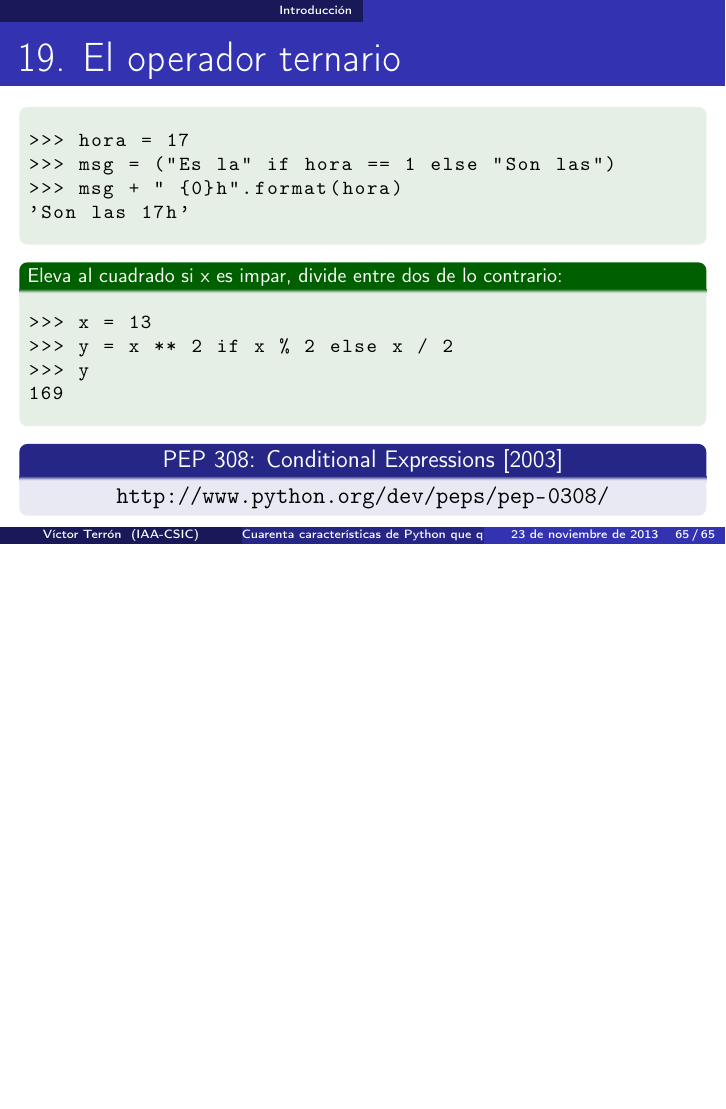
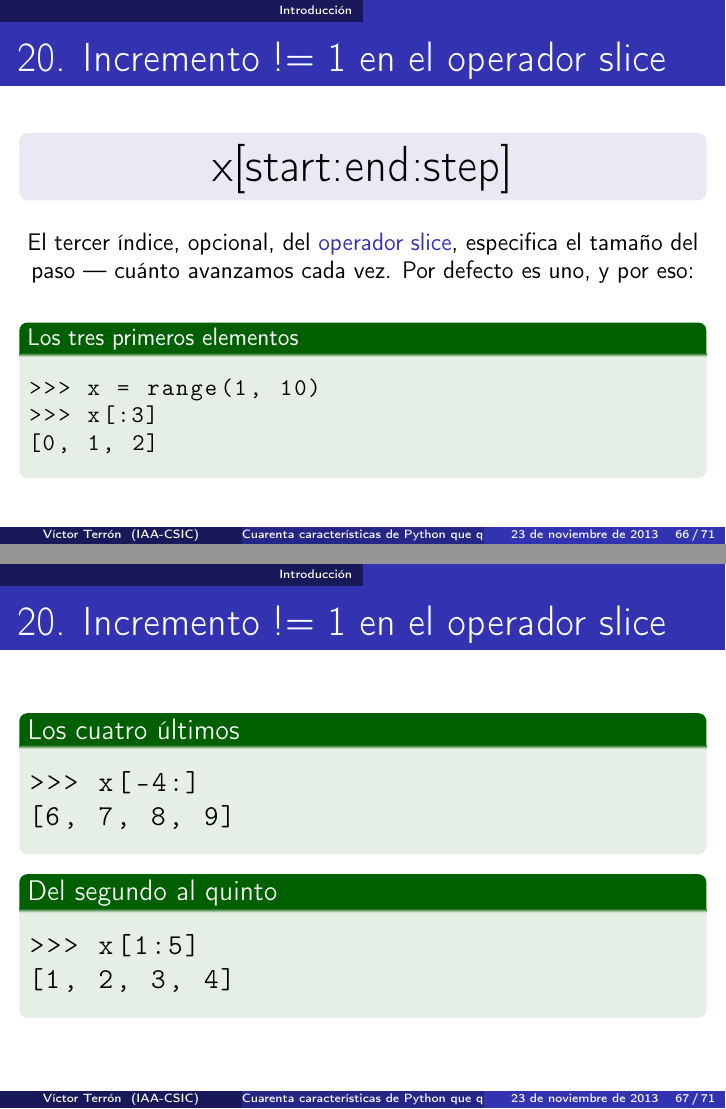
Before and after one commit to vterron/python-talks, LaTeX slides (python-cuarenta.tex): page 65 of 65 before the commit and pages 66 and 67 of 71 after it, the two joined at a grey line, the shorter picture padded with empty space. Compiled offline with pdfLaTeX.

Commit message:
Añade punto 20 — Incremento != 1 en el operador slice

```diff
--- a/python-cuarenta.tex
+++ b/python-cuarenta.tex
@@ -1598,3 +1598,44 @@ int nsecs = (counter > 5) ? 5 : 0;
   \end{block}
 \end{frame}
 
+\begin{frame}[fragile]{20. Incremento != 1 en el operador slice}
+  \begin{block}{}
+    \centering \LARGE x[start:end:step]
+  \end{block}
+
+  \small
+  \begin{center}
+    El tercer índice, opcional, del \structure{operador slice},
+    especifica el tamaño del paso --- cuánto avanzamos cada vez.
+    Por defecto es uno, y por eso:
+  \end{center}
+
+  \begin{exampleblock}
+    {Los tres primeros elementos}
+    \begin{lstlisting}
+>>> x = range(1, 10)
+>>> x[:3]
+[0, 1, 2]
+    \end{lstlisting}
+  \end{exampleblock}
+\end{frame}
+
+\begin{frame}[fragile]{20. Incremento != 1 en el operador slice}
+  \begin{exampleblock}
+    {Los cuatro últimos}
+    \begin{lstlisting}
+>>> x[-4:]
+[6, 7, 8, 9]
+    \end{lstlisting}
+  \end{exampleblock}
+
+  \begin{exampleblock}
+    {Del segundo al quinto}
+    \begin{lstlisting}
+>>> x[1:5]
+[1, 2, 3, 4]
+    \end{lstlisting}
+  \end{exampleblock}
+\end{frame}
+
+\begin{frame}[fragile]{20. Incremento != 1 en el operador slice}
@@ -1600,0 +1666 @@ int nsecs = (counter > 5) ? 5 : 0;
+\begin{frame}[fragile]{20. Incremento != 1 en el operador slice}
@@ -1600,0 +1683 @@ int nsecs = (counter > 5) ? 5 : 0;
+\begin{frame}[fragile]{20. Incremento != 1 en el operador slice}
@@ -1600,0 +1707 @@ int nsecs = (counter > 5) ? 5 : 0;
+\begin{frame}[fragile]{20. Incremento != 1 en el operador slice}
```
Also changed, not shown: python-cuarenta.tex (79 more changed lines).
